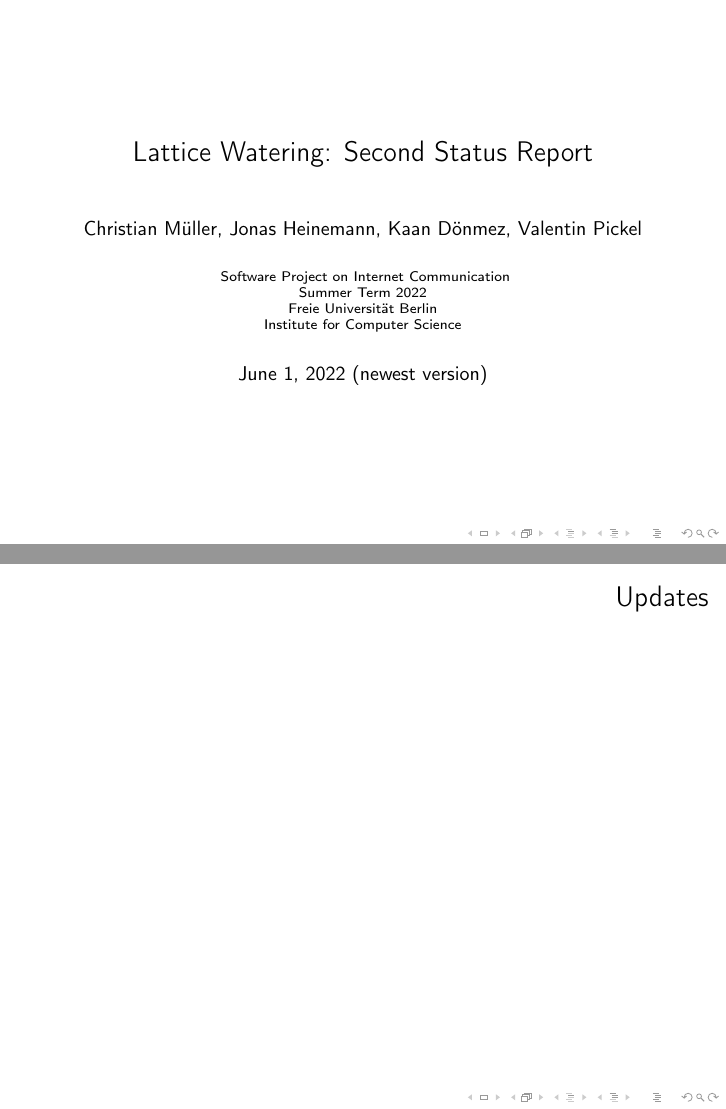
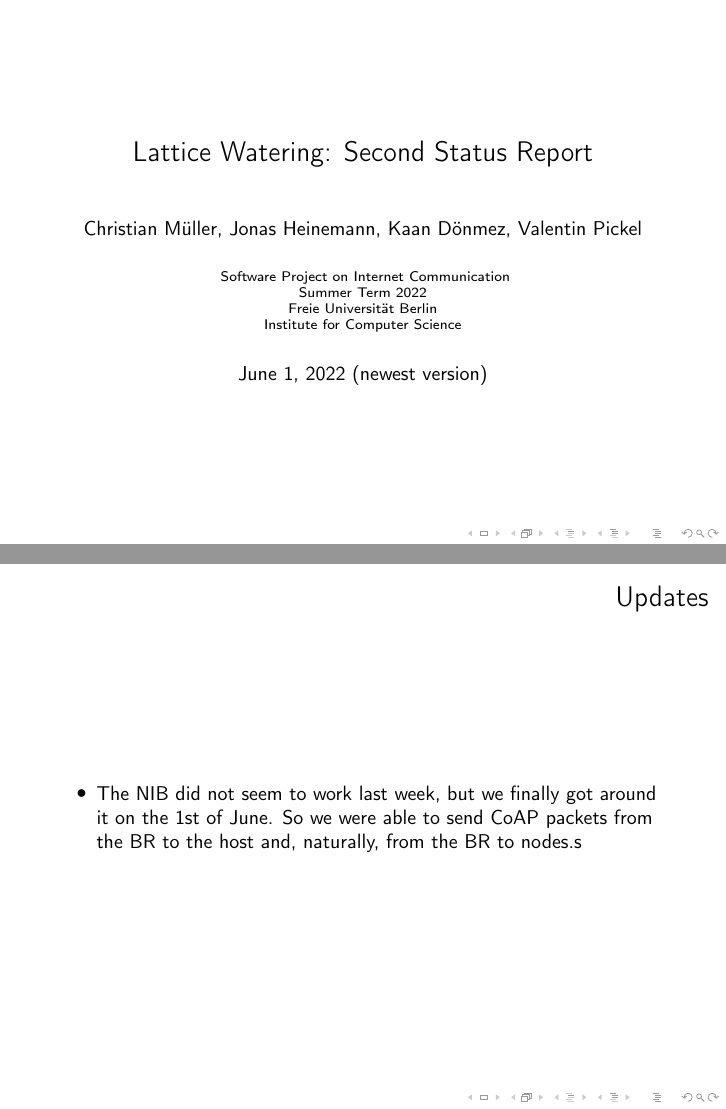
Before and after one commit to valentinpi/lattice-watering, LaTeX slides (doc/second-status-report/second-status-report.tex): pages 1 and 2 of 2, joined at a grey line. Compiled offline with pdfLaTeX.

Commit message:
Presentation update

```diff
--- a/doc/second-status-report/second-status-report.tex
+++ b/doc/second-status-report/second-status-report.tex
@@ -27,7 +27,9 @@
 \maketitle
 
 \begin{frame}{Updates}
-
+    \begin{itemize}
+        \item The NIB did not seem to work last week, but we finally got around it on the 1st of June. So we were able to send CoAP packets from the BR to the host and, naturally, from the BR to nodes.s
+    \end{itemize}
 \end{frame}
 
 \end{document}
```
Also changed, not shown: doc/second-status-report/second-status-report.pdf.
